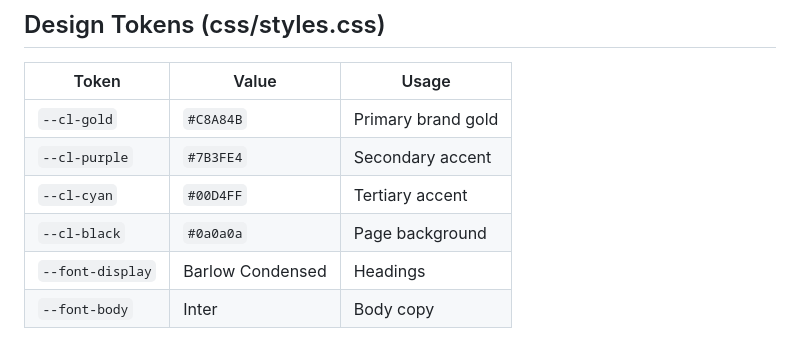
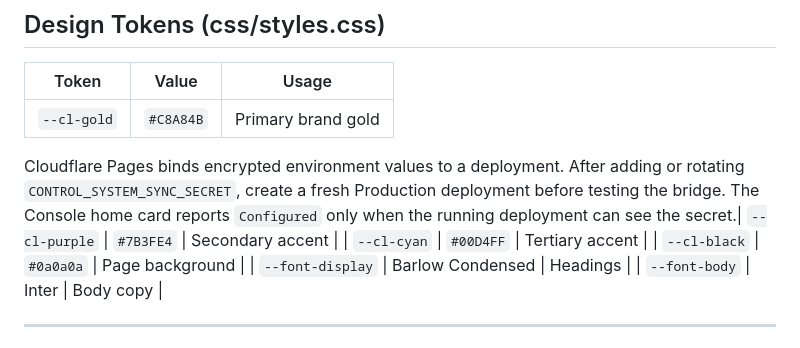
Before and after one commit to VTholdings/creatorloop-main-site, a Markdown page: README.md, the part around the change. Rendered like a GitHub page.

Commit message:
docs: document control-system secret deployment activation
Added note about Cloudflare Pages and environment values.

```diff
--- a/README.md
+++ b/README.md
@@ -73,7 +73,9 @@ GA4 and Meta Pixel placeholders are in every page `<head>`. Uncomment and replac
 | Token | Value | Usage |
 |-------|-------|-------|
 | `--cl-gold` | `#C8A84B` | Primary brand gold |
-| `--cl-purple` | `#7B3FE4` | Secondary accent |
+
+
+Cloudflare Pages binds encrypted environment values to a deployment. After adding or rotating `CONTROL_SYSTEM_SYNC_SECRET`, create a fresh Production deployment before testing the bridge. The Console home card reports `Configured` only when the running deployment can see the secret.| `--cl-purple` | `#7B3FE4` | Secondary accent |
 | `--cl-cyan` | `#00D4FF` | Tertiary accent |
 | `--cl-black` | `#0a0a0a` | Page background |
 | `--font-display` | Barlow Condensed | Headings |
```
